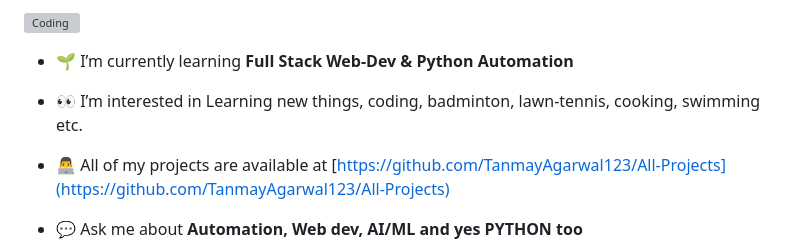
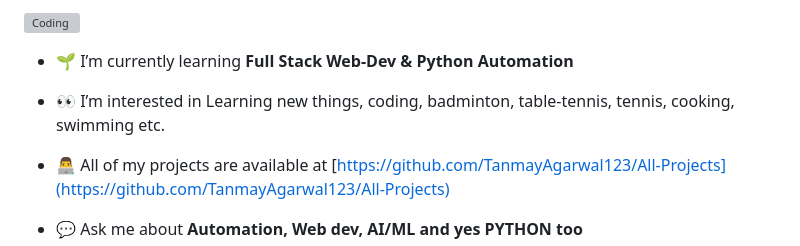
Before and after one commit to TanmayAgarwal123/TanmayAgarwal123, a Markdown page: README.md, the part around the change. GitHub-like rendering; grey boxes are pictures that could not be loaded.

```diff
--- a/README.md
+++ b/README.md
@@ -9,7 +9,7 @@
 
 - 🌱 I’m currently learning **Full Stack Web-Dev & Python Automation**
 
-- 👀 I’m interested in Learning new things, coding, badminton, lawn-tennis, cooking, swimming etc.
+- 👀 I’m interested in Learning new things, coding, badminton, table-tennis, tennis, cooking, swimming etc.
 
 - 👨‍💻 All of my projects are available at [https://github.com/TanmayAgarwal123/All-Projects](https://github.com/TanmayAgarwal123/All-Projects)
 
```
